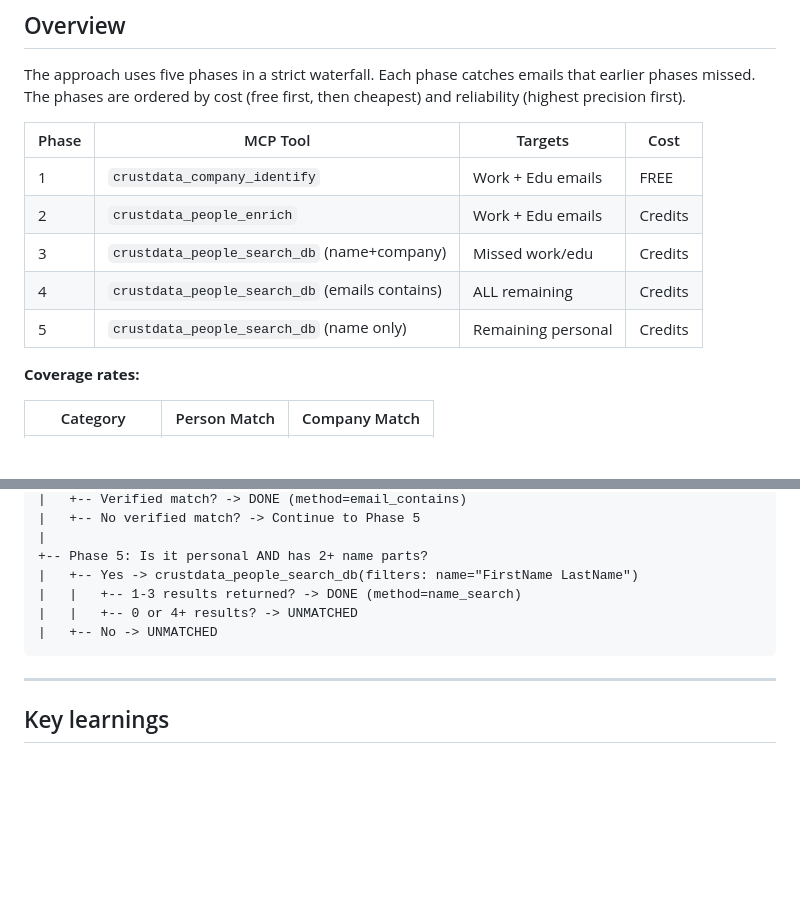
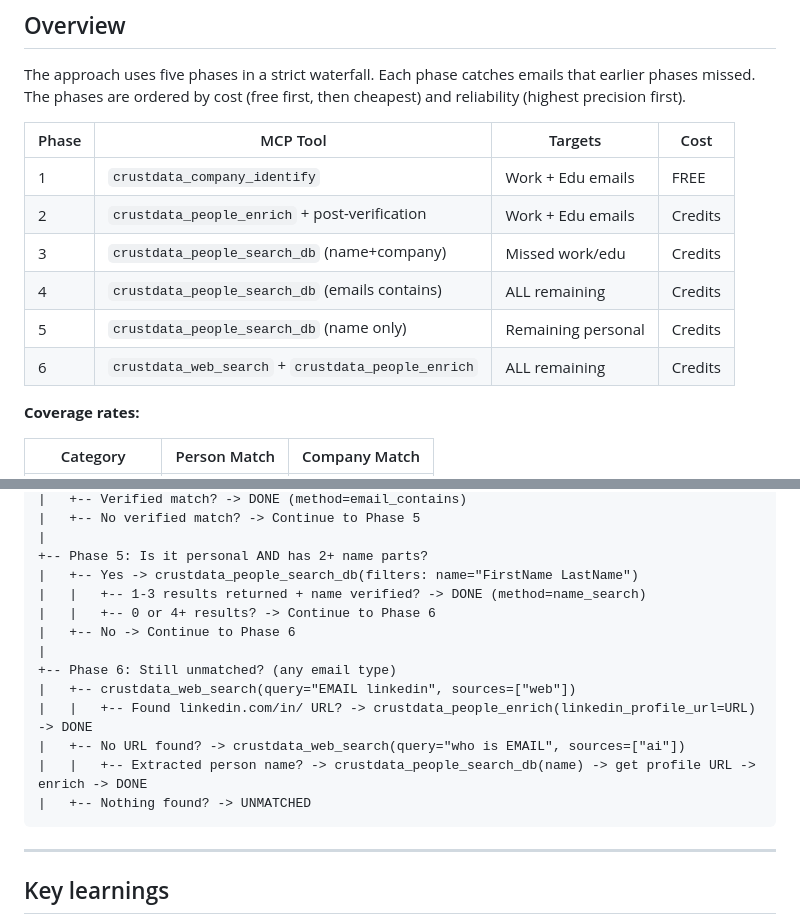
Before and after one commit to crustdata/skills, a Markdown page: email-enrichment/SKILL.md, 2 parts joined by grey strips. Drawn GitHub-style; blank space fills up the shorter version.

````diff
--- a/email-enrichment/SKILL.md
+++ b/email-enrichment/SKILL.md
@@ -26,10 +26,11 @@ The approach uses five phases in a strict waterfall. Each phase catches emails t
 | Phase | MCP Tool | Targets | Cost |
 |-------|----------|---------|------|
 | 1 | `crustdata_company_identify` | Work + Edu emails | FREE |
-| 2 | `crustdata_people_enrich` | Work + Edu emails | Credits |
+| 2 | `crustdata_people_enrich` + post-verification | Work + Edu emails | Credits |
 | 3 | `crustdata_people_search_db` (name+company) | Missed work/edu | Credits |
 | 4 | `crustdata_people_search_db` (emails contains) | ALL remaining | Credits |
 | 5 | `crustdata_people_search_db` (name only) | Remaining personal | Credits |
+| 6 | `crustdata_web_search` + `crustdata_people_enrich` | ALL remaining | Credits |
 
 **Coverage rates:**
 
@@ -565,9 +627,16 @@ For each email:
 |
 +-- Phase 5: Is it personal AND has 2+ name parts?
 |   +-- Yes -> crustdata_people_search_db(filters: name="FirstName LastName")
-|   |   +-- 1-3 results returned? -> DONE (method=name_search)
-|   |   +-- 0 or 4+ results? -> UNMATCHED
-|   +-- No -> UNMATCHED
+|   |   +-- 1-3 results returned + name verified? -> DONE (method=name_search)
+|   |   +-- 0 or 4+ results? -> Continue to Phase 6
+|   +-- No -> Continue to Phase 6
+|
++-- Phase 6: Still unmatched? (any email type)
+|   +-- crustdata_web_search(query="EMAIL linkedin", sources=["web"])
+|   |   +-- Found linkedin.com/in/ URL? -> crustdata_people_enrich(linkedin_profile_url=URL) -> DONE
+|   +-- No URL found? -> crustdata_web_search(query="who is EMAIL", sources=["ai"])
+|   |   +-- Extracted person name? -> crustdata_people_search_db(name) -> get profile URL -> enrich -> DONE
+|   +-- Nothing found? -> UNMATCHED
 ```
 
 ---
````
Also changed, not shown: other parts of email-enrichment/SKILL.md (+61 -0 lines).
